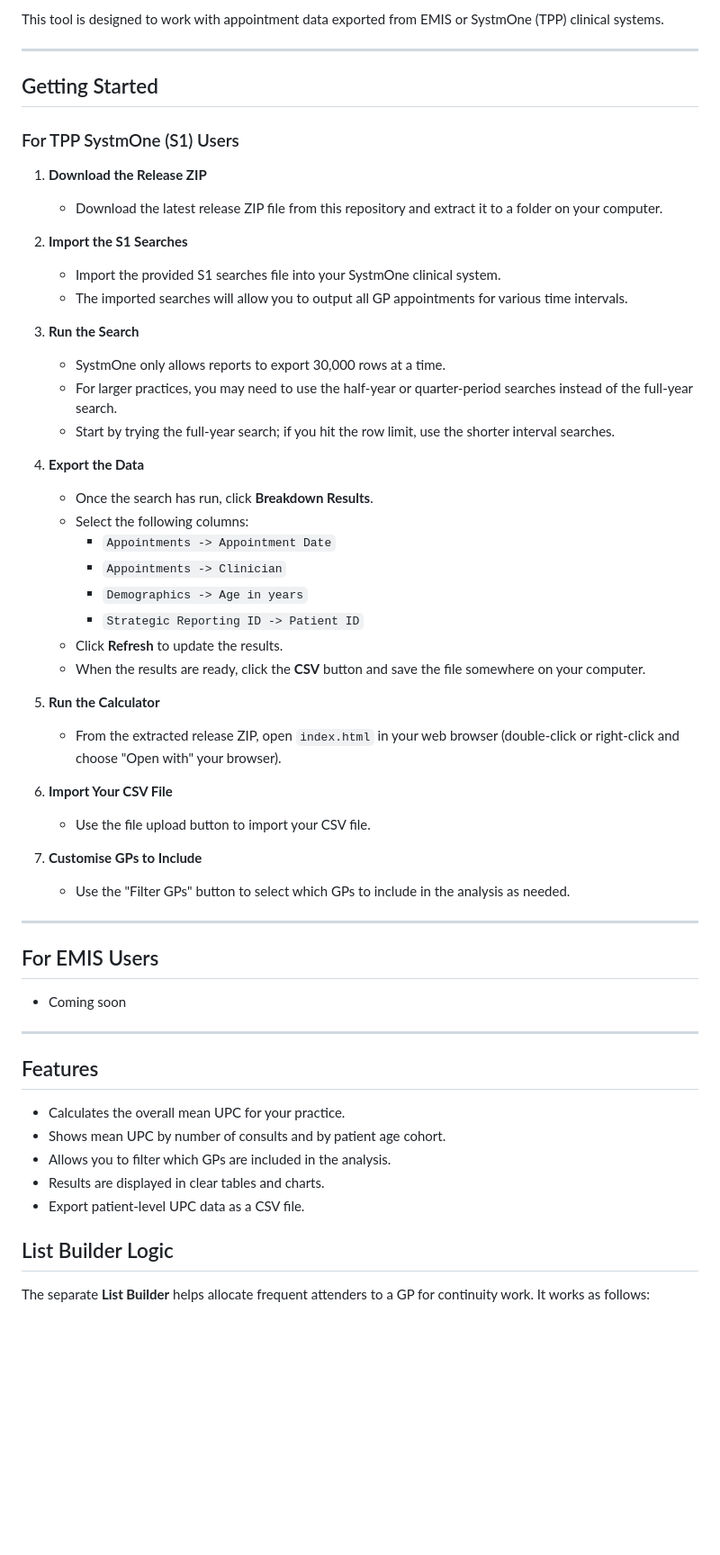
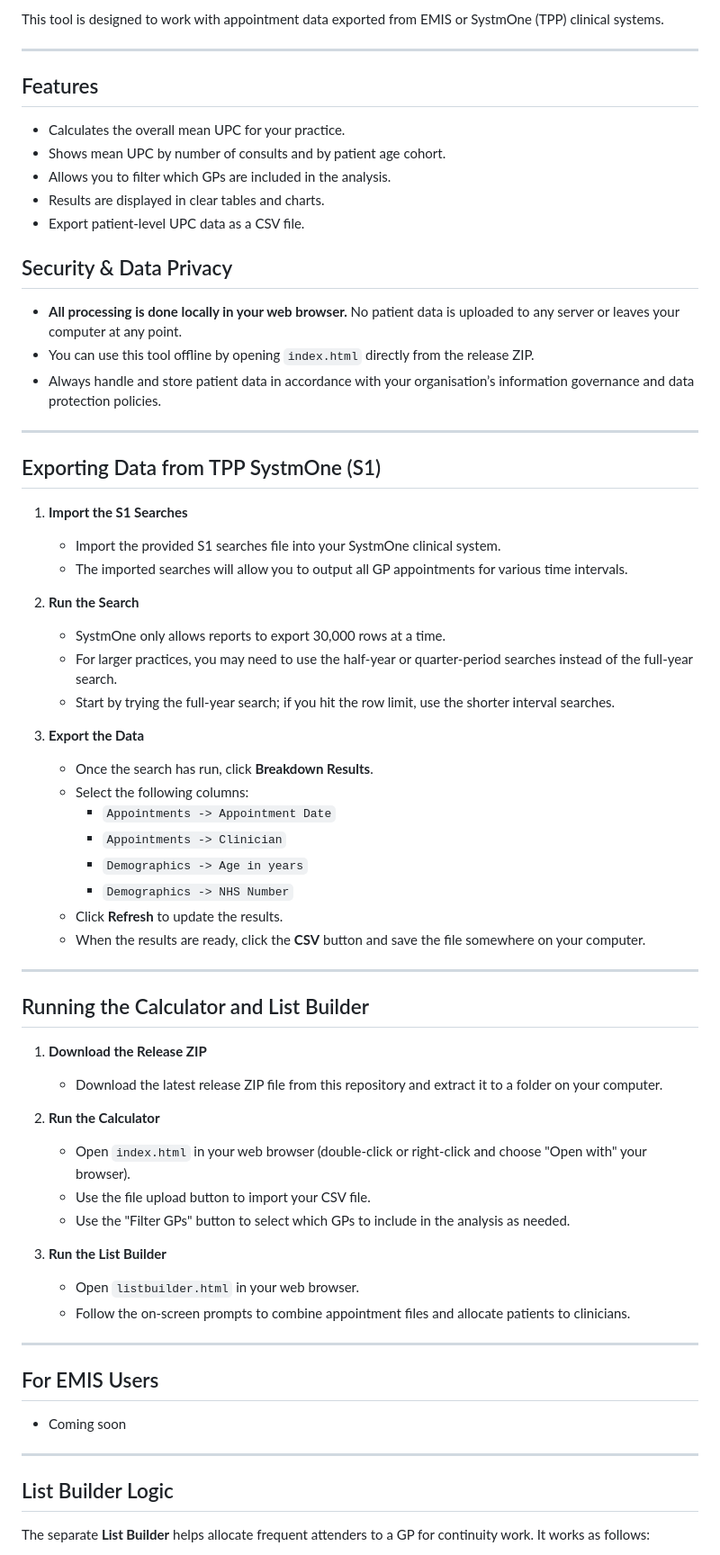
Before and after one commit to DrMikeyS/GPContinuityOfCareCalculator, a Markdown page: readme.md, the part around one of its changes. Shown at 90% size. Drawn GitHub-style; blank space fills up the shorter version.

Commit message:
docs: reorganize readme and clarify instructions

```diff
--- a/readme.md
+++ b/readme.md
@@ -8,40 +8,59 @@ This tool is designed to work with appointment data exported from EMIS or SystmO
 
 ---
 
-## Getting Started
+## Features
 
-### For TPP SystmOne (S1) Users
+- Calculates the overall mean UPC for your practice.
+- Shows mean UPC by number of consults and by patient age cohort.
+- Allows you to filter which GPs are included in the analysis.
+- Results are displayed in clear tables and charts.
+- Export patient-level UPC data as a CSV file.
 
-1. **Download the Release ZIP**
-   - Download the latest release ZIP file from this repository and extract it to a folder on your computer.
+## Security & Data Privacy
 
-2. **Import the S1 Searches**
+- **All processing is done locally in your web browser.**
+  No patient data is uploaded to any server or leaves your computer at any point.
+- You can use this tool offline by opening `index.html` directly from the release ZIP.
+- Always handle and store patient data in accordance with your organisation’s information governance and data protection policies.
+
+---
+
+## Exporting Data from TPP SystmOne (S1)
+
+1. **Import the S1 Searches**
    - Import the provided S1 searches file into your SystmOne clinical system.
    - The imported searches will allow you to output all GP appointments for various time intervals.
 
-3. **Run the Search**
+2. **Run the Search**
    - SystmOne only allows reports to export 30,000 rows at a time.
    - For larger practices, you may need to use the half-year or quarter-period searches instead of the full-year search.
    - Start by trying the full-year search; if you hit the row limit, use the shorter interval searches.
 
-4. **Export the Data**
+3. **Export the Data**
    - Once the search has run, click **Breakdown Results**.
    - Select the following columns:
      - `Appointments -> Appointment Date`
      - `Appointments -> Clinician`
      - `Demographics -> Age in years`
-     - `Strategic Reporting ID -> Patient ID`
+     - `Demographics -> NHS Number`
    - Click **Refresh** to update the results.
    - When the results are ready, click the **CSV** button and save the file somewhere on your computer.
 
-5. **Run the Calculator**
-   - From the extracted release ZIP, open `index.html` in your web browser (double-click or right-click and choose "Open with" your browser).
+---
 
-6. **Import Your CSV File**
+## Running the Calculator and List Builder
+
+1. **Download the Release ZIP**
+   - Download the latest release ZIP file from this repository and extract it to a folder on your computer.
+
+2. **Run the Calculator**
+   - Open `index.html` in your web browser (double-click or right-click and choose "Open with" your browser).
    - Use the file upload button to import your CSV file.
+   - Use the "Filter GPs" button to select which GPs to include in the analysis as needed.
 
-7. **Customise GPs to Include**
-   - Use the "Filter GPs" button to select which GPs to include in the analysis as needed.
+3. **Run the List Builder**
+   - Open `listbuilder.html` in your web browser.
+   - Follow the on-screen prompts to combine appointment files and allocate patients to clinicians.
 
 ---
 
@@ -50,14 +69,6 @@ This tool is designed to work with appointment data exported from EMIS or SystmO
 - Coming soon
 
 ---
-
-## Features
-
-- Calculates the overall mean UPC for your practice.
-- Shows mean UPC by number of consults and by patient age cohort.
-- Allows you to filter which GPs are included in the analysis.
-- Results are displayed in clear tables and charts.
-- Export patient-level UPC data as a CSV file.
 
 ## List Builder Logic
 
```
Also changed, not shown: other parts of readme.md (+0 -9 lines).
